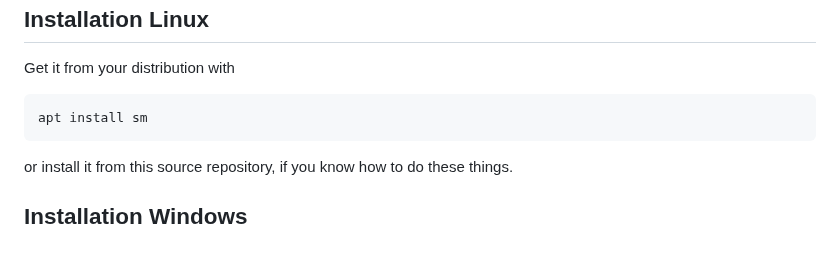
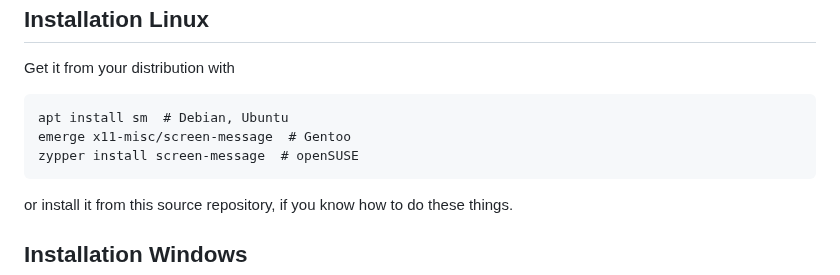
Before and after one commit to nomeata/screen-message, a Markdown page: README.md, the part around the change. Rendered like a GitHub page; blank space fills up the shorter version.

Commit message:
Update README.md: Add gentoo and openSUSE

```diff
--- a/README.md
+++ b/README.md
@@ -14,7 +14,9 @@ Installation Linux
 
 Get it from your distribution with
 
-    apt install sm
+    apt install sm  # Debian, Ubuntu
+    emerge x11-misc/screen-message  # Gentoo
+    zypper install screen-message  # openSUSE
 
 or install it from this source repository, if you know how to do these things.
 
```
